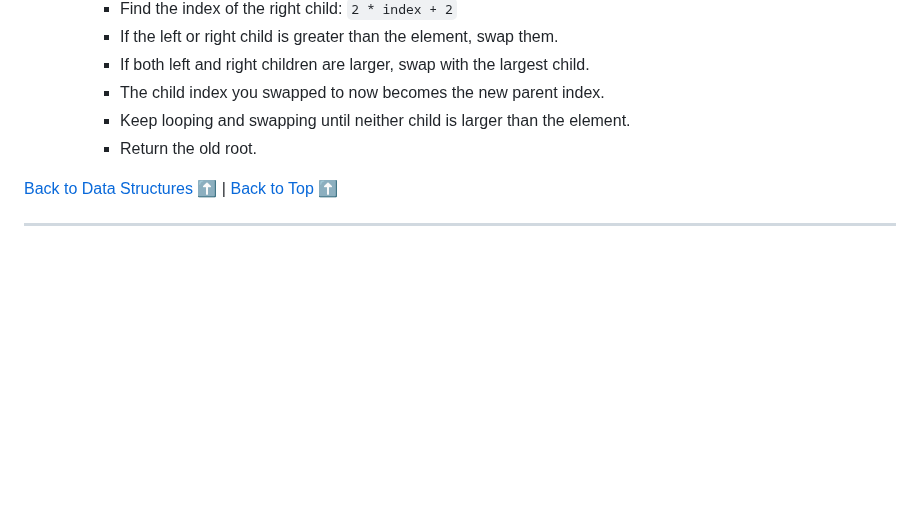
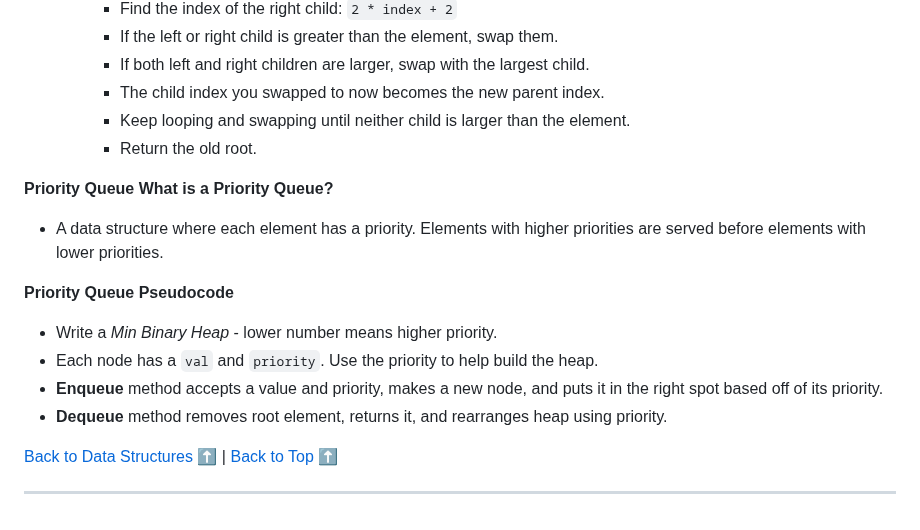
Before and after one commit to sidneyshafer/JS_DSA, a Markdown page: readme.md, the part around the change. Rendered like a GitHub page; blank space fills up the shorter version.

Commit message:
Add Intro and Pseudocode for Priority Queues

```diff
--- a/readme.md
+++ b/readme.md
@@ -2637,6 +2637,16 @@ Binary Heaps are used to implement **priority queues**, which are commonly used
     * Keep looping and swapping until neither child is larger than the element.
     * Return the old root.
 
+**Priority Queue**
+**What is a Priority Queue?**
+  * A data structure where each element has a priority. Elements with higher priorities are served before elements with lower priorities.
+
+**Priority Queue Pseudocode**
+* Write a *Min Binary Heap* - lower number means higher priority.
+* Each node has a `val` and `priority`. Use the priority to help build the heap.
+* **Enqueue** method accepts a value and priority, makes a new node, and puts it in the right spot based off of its priority.
+* **Dequeue** method removes root element, returns it, and rearranges heap using priority.
+
 [Back to Data Structures](#data-structures) :arrow_up: | [Back to Top](#js-data-structures--algorithms) :arrow_up:
 
 ----
```
